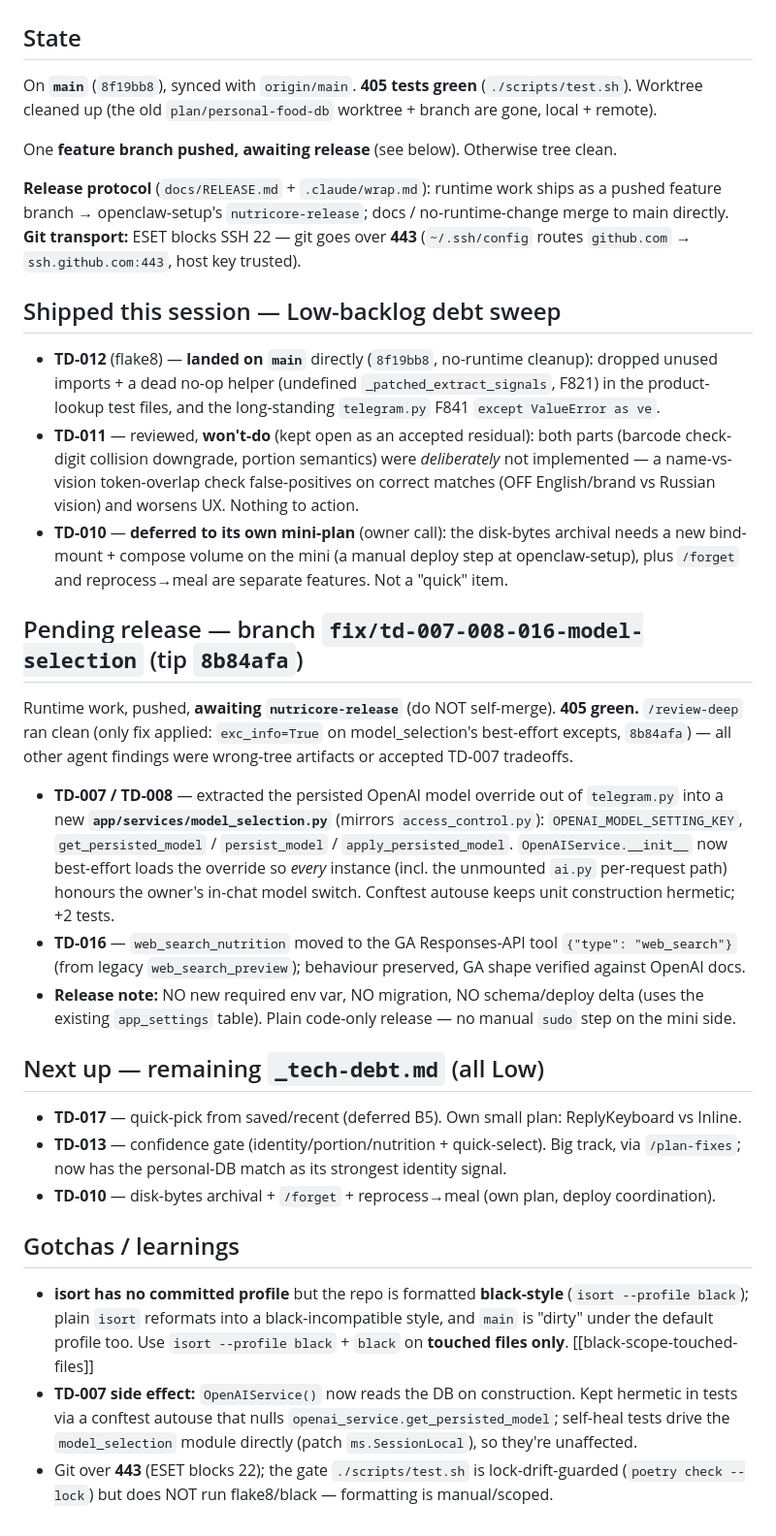
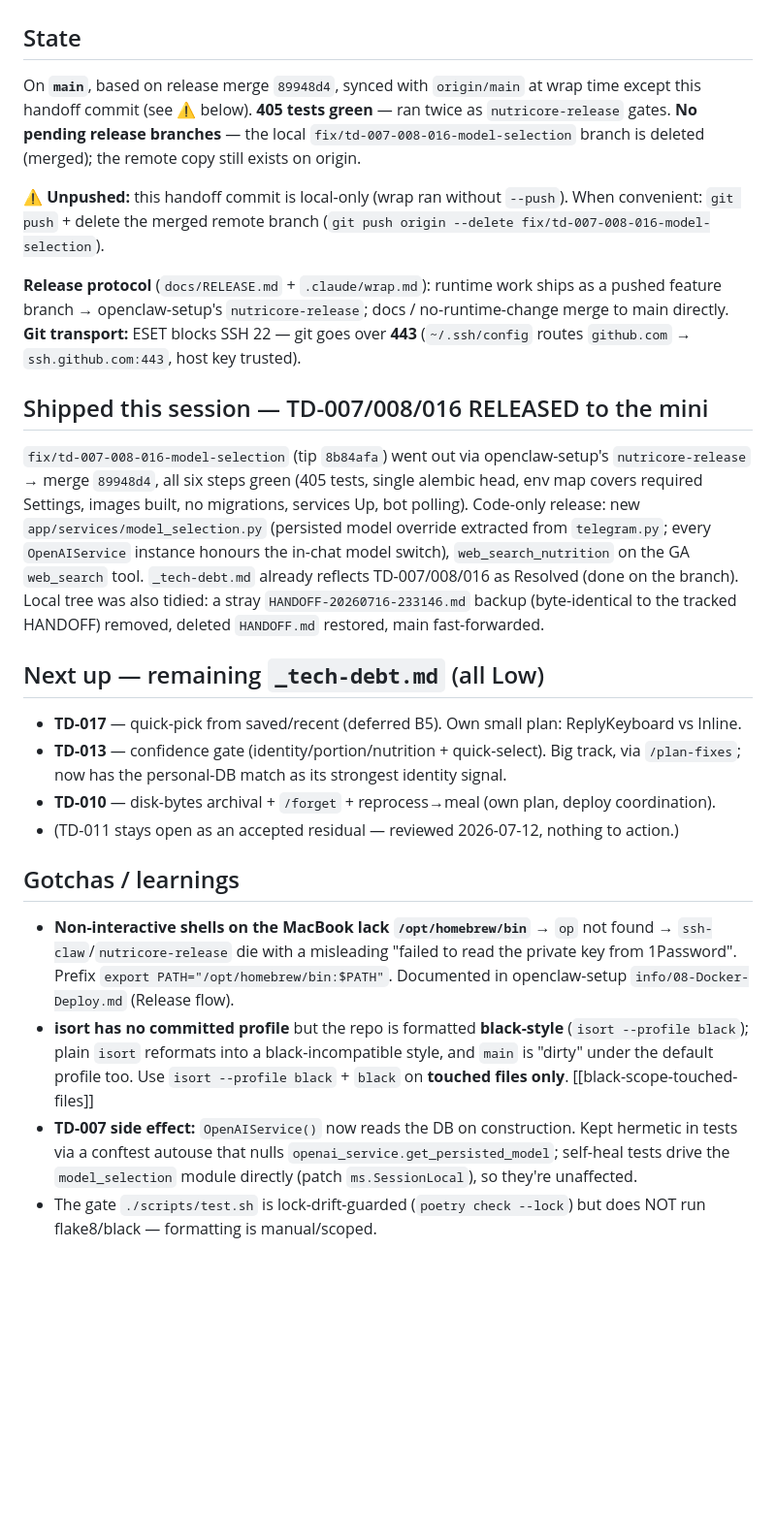
Before and after one commit to JuliiaZhuravleva/nutricore, a Markdown page: HANDOFF.md, the part around one of its changes. Shown at 97% size. Drawn GitHub-style; blank space fills up the shorter version.

Commit message:
docs: handoff — TD-007/008/016 released to the mini (89948d4), tree tidied
Co-Authored-By: Claude Fable 5 <noreply@anthropic.com>

```diff
--- a/HANDOFF.md
+++ b/HANDOFF.md
@@ -2,53 +2,45 @@
 
 ## State
-On **`main`** (`8f19bb8`), synced with `origin/main`. **405 tests green** (`./scripts/test.sh`).
-Worktree cleaned up (the old `plan/personal-food-db` worktree + branch are gone, local + remote).
+On **`main`**, based on release merge `89948d4`, synced with `origin/main` at wrap time except
+this handoff commit (see ⚠ below). **405 tests green** — ran twice as `nutricore-release` gates.
+**No pending release branches** — the local `fix/td-007-008-016-model-selection` branch is deleted
+(merged); the remote copy still exists on origin.
 
-One **feature branch pushed, awaiting release** (see below). Otherwise tree clean.
+⚠ **Unpushed:** this handoff commit is local-only (wrap ran without `--push`). When convenient:
+`git push` + delete the merged remote branch (`git push origin --delete fix/td-007-008-016-model-selection`).
 
 **Release protocol** (`docs/RELEASE.md` + `.claude/wrap.md`): runtime work ships as a pushed feature
 branch → openclaw-setup's `nutricore-release`; docs / no-runtime-change merge to main directly.
 **Git transport:** ESET blocks SSH 22 — git goes over **443** (`~/.ssh/config` routes `github.com` →
 `ssh.github.com:443`, host key trusted).
 
-## Shipped this session — Low-backlog debt sweep
-- **TD-012** (flake8) — **landed on `main`** directly (`8f19bb8`, no-runtime cleanup): dropped unused
-  imports + a dead no-op helper (undefined `_patched_extract_signals`, F821) in the product-lookup test
-  files, and the long-standing `telegram.py` F841 `except ValueError as ve`.
-- **TD-011** — reviewed, **won't-do** (kept open as an accepted residual): both parts (barcode
-  check-digit collision downgrade, portion semantics) were *deliberately* not implemented — a
-  name-vs-vision token-overlap check false-positives on correct matches (OFF English/brand vs Russian
-  vision) and worsens UX. Nothing to action.
-- **TD-010** — **deferred to its own mini-plan** (owner call): the disk-bytes archival needs a new
-  bind-mount + compose volume on the mini (a manual deploy step at openclaw-setup), plus `/forget` and
-  reprocess→meal are separate features. Not a "quick" item.
-
-## Pending release — branch `fix/td-007-008-016-model-selection` (tip `8b84afa`)
-Runtime work, pushed, **awaiting `nutricore-release`** (do NOT self-merge). **405 green.**
-`/review-deep` ran clean (only fix applied: `exc_info=True` on model_selection's best-effort
-excepts, `8b84afa`) — all other agent findings were wrong-tree artifacts or accepted TD-007 tradeoffs.
-- **TD-007 / TD-008** — extracted the persisted OpenAI model override out of `telegram.py` into a new
-  **`app/services/model_selection.py`** (mirrors `access_control.py`): `OPENAI_MODEL_SETTING_KEY`,
-  `get_persisted_model` / `persist_model` / `apply_persisted_model`. `OpenAIService.__init__` now
-  best-effort loads the override so *every* instance (incl. the unmounted `ai.py` per-request path)
-  honours the owner's in-chat model switch. Conftest autouse keeps unit construction hermetic; +2 tests.
-- **TD-016** — `web_search_nutrition` moved to the GA Responses-API tool `{"type": "web_search"}`
-  (from legacy `web_search_preview`); behaviour preserved, GA shape verified against OpenAI docs.
-- **Release note:** NO new required env var, NO migration, NO schema/deploy delta (uses the existing
-  `app_settings` table). Plain code-only release — no manual `sudo` step on the mini side.
+## Shipped this session — TD-007/008/016 RELEASED to the mini
+`fix/td-007-008-016-model-selection` (tip `8b84afa`) went out via openclaw-setup's
+`nutricore-release` → merge `89948d4`, all six steps green (405 tests, single alembic head, env
+map covers required Settings, images built, no migrations, services Up, bot polling). Code-only
+release: new `app/services/model_selection.py` (persisted model override extracted from
+`telegram.py`; every `OpenAIService` instance honours the in-chat model switch), `web_search_nutrition`
+on the GA `web_search` tool. `_tech-debt.md` already reflects TD-007/008/016 as Resolved (done on
+the branch). Local tree was also tidied: a stray `HANDOFF-20260716-233146.md` backup (byte-identical
+to the tracked HANDOFF) removed, deleted `HANDOFF.md` restored, main fast-forwarded.
 
 ## Next up — remaining `_tech-debt.md` (all Low)
 - **TD-017** — quick-pick from saved/recent (deferred B5). Own small plan: ReplyKeyboard vs Inline.
 - **TD-013** — confidence gate (identity/portion/nutrition + quick-select). Big track, via `/plan-fixes`;
   now has the personal-DB match as its strongest identity signal.
 - **TD-010** — disk-bytes archival + `/forget` + reprocess→meal (own plan, deploy coordination).
+- (TD-011 stays open as an accepted residual — reviewed 2026-07-12, nothing to action.)
 
 ## Gotchas / learnings
+- **Non-interactive shells on the MacBook lack `/opt/homebrew/bin`** → `op` not found →
+  `ssh-claw`/`nutricore-release` die with a misleading "failed to read the private key from
+  1Password". Prefix `export PATH="/opt/homebrew/bin:$PATH"`. Documented in openclaw-setup
+  `info/08-Docker-Deploy.md` (Release flow).
 - **isort has no committed profile** but the repo is formatted **black-style** (`isort --profile black`);
   plain `isort` reformats into a black-incompatible style, and `main` is "dirty" under the default
   profile too. Use `isort --profile black` + `black` on **touched files only**. [[black-scope-touched-files]]
 - **TD-007 side effect:** `OpenAIService()` now reads the DB on construction. Kept hermetic in tests via
   a conftest autouse that nulls `openai_service.get_persisted_model`; self-heal tests drive the
   `model_selection` module directly (patch `ms.SessionLocal`), so they're unaffected.
-- Git over **443** (ESET blocks 22); the gate `./scripts/test.sh` is lock-drift-guarded
-  (`poetry check --lock`) but does NOT run flake8/black — formatting is manual/scoped.
+- The gate `./scripts/test.sh` is lock-drift-guarded (`poetry check --lock`) but does NOT run
+  flake8/black — formatting is manual/scoped.
```
Also changed, not shown: other parts of HANDOFF.md (+1 -1 lines).
